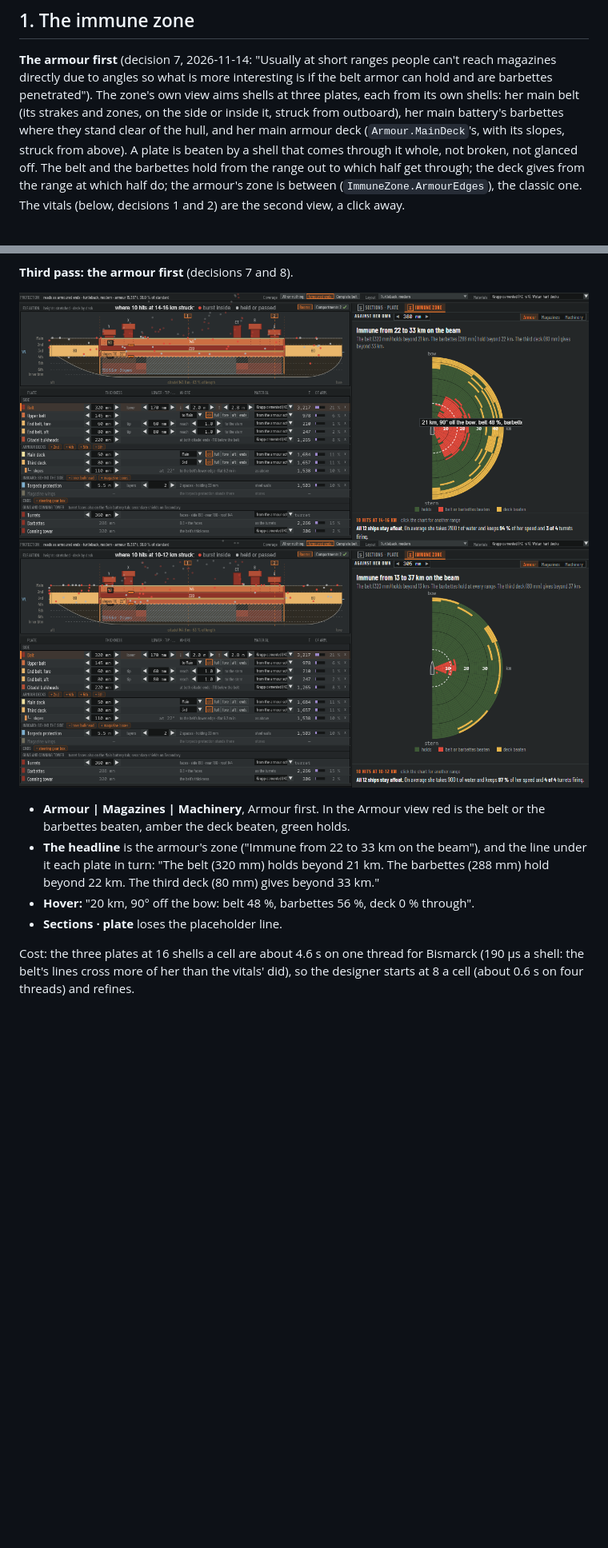
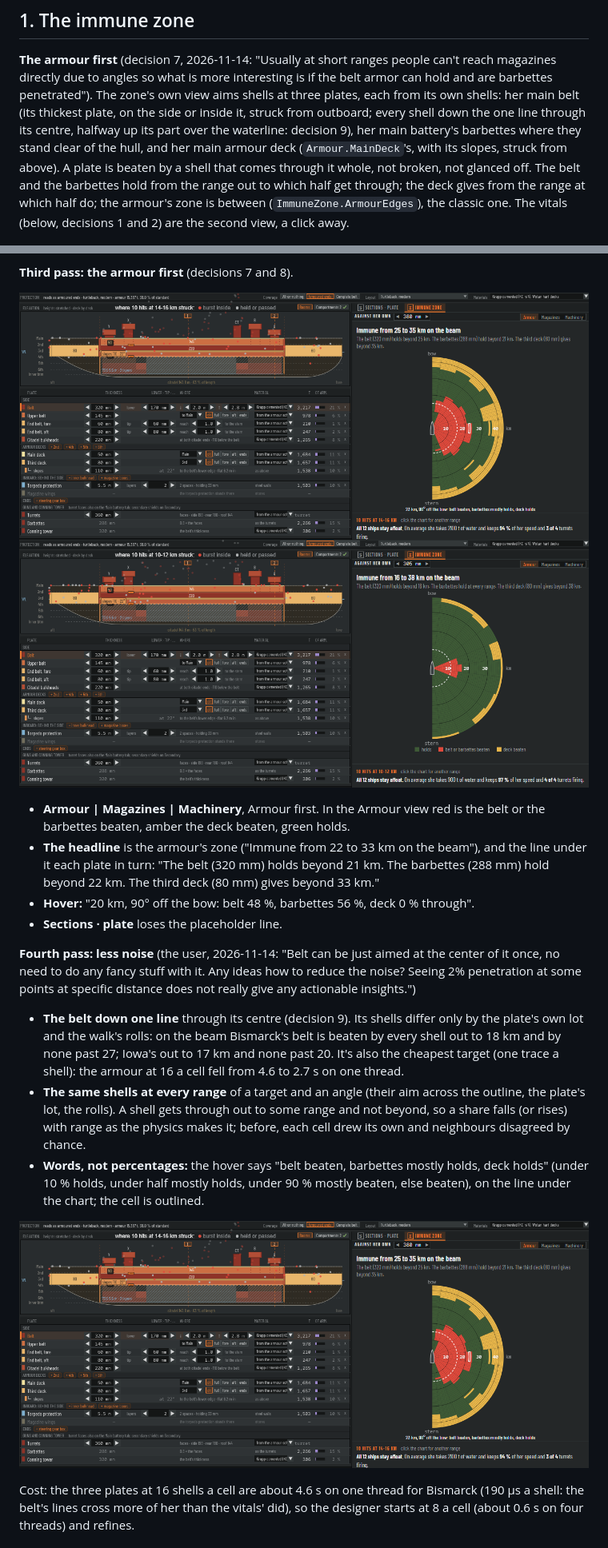
Before and after one commit to sharpneli/fleetwright, a Markdown page: docs/designer-ui/immune-zone.md, 2 parts joined by grey strips. Shown at 80% size. GitHub-like rendering; pictures changed too: docs/designer-ui/png/immune-mockup-armour-305.png, docs/designer-ui/png/immune-mockup-armour.png; blank space fills up the shorter version.

```diff
--- a/docs/designer-ui/immune-zone.md
+++ b/docs/designer-ui/immune-zone.md
@@ -39,8 +39,9 @@ shells through `Terminal.Resolve`). A test later checks the two don't drift far
 
 **The armour first** (decision 7, 2026-11-14: "Usually at short ranges people can't reach magazines directly due to
 angles so what is more interesting is if the belt armor can hold and are barbettes penetrated"). The zone's own view
-aims shells at three plates, each from its own shells: her main belt (its strakes and zones, on the side or inside it,
-struck from outboard), her main battery's barbettes where they stand clear of the hull, and her main armour deck
+aims shells at three plates, each from its own shells: her main belt (its thickest plate, on the side or inside it,
+struck from outboard; every shell down the one line through its centre, halfway up its part over the waterline:
+decision 9), her main battery's barbettes where they stand clear of the hull, and her main armour deck
 (`Armour.MainDeck`'s, with its slopes, struck from above). A plate is beaten by a shell that comes through it whole, not
 broken, not glanced off. The belt and the barbettes hold from the range out to which half get through; the deck gives
 from the range at which half do; the armour's zone is between (`ImmuneZone.ArmourEdges`), the classic one. The vitals
@@ -274,6 +275,22 @@ now").
 - **Hover:** "20 km, 90° off the bow: belt 48 %, barbettes 56 %, deck 0 % through".
 - **Sections · plate** loses the placeholder line.
 
+**Fourth pass: less noise** (the user, 2026-11-14: "Belt can be just aimed at the center of it once, no need to do any
+fancy stuff with it. Any ideas how to reduce the noise? Seeing 2% penetration at some points at specific distance does
+not really give any actionable insights.")
+
+- **The belt down one line** through its centre (decision 9). Its shells differ only by the plate's own lot and the
+  walk's rolls: on the beam Bismarck's belt is beaten by every shell out to 18 km and by none past 27; Iowa's out to
+  17 km and none past 20. It's also the cheapest target (one trace a shell): the armour at 16 a cell fell from 4.6 to
+  2.7 s on one thread.
+- **The same shells at every range** of a target and an angle (their aim across the outline, the plate's lot, the
+  rolls). A shell gets through out to some range and not beyond, so a share falls (or rises) with range as the physics
+  makes it; before, each cell drew its own and neighbours disagreed by chance.
+- **Words, not percentages:** the hover says "belt beaten, barbettes mostly holds, deck holds" (under 10 % holds,
+  under half mostly holds, under 90 % mostly beaten, else beaten), on the line under the chart; the cell is outlined.
+
+![the armour, fourth pass](png/immune-mockup-armour.png)
+
 Cost: the three plates at 16 shells a cell are about 4.6 s on one thread for Bismarck (190 µs a shell: the belt's lines
 cross more of her than the vitals' did), so the designer starts at 8 a cell (about 0.6 s on four threads) and refines.
 
```
Also changed, not shown: other parts of docs/designer-ui/immune-zone.md (+1 -0 lines), 4 other files.
